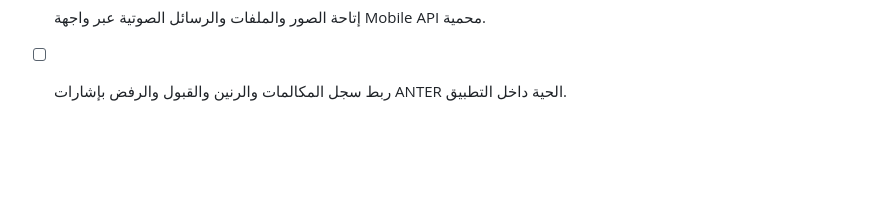
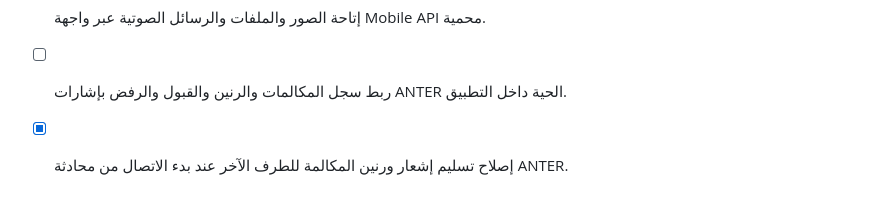
Before and after one commit to smart2ye/anter-messenger-android, a Markdown page: todo.md, the part around the change. GitHub-like rendering; blank space fills up the shorter version.

Commit message:
توثيق إصلاح تنبيه مكالمات ANTER

```diff
--- a/todo.md
+++ b/todo.md
@@ -31,3 +31,4 @@
 - [x] إتاحة إعادة توجيه الرسائل إلى جهات المتابعة المتبادلة فقط مع اختبار صلاحيات الخادم.
 - [ ] إتاحة الصور والملفات والرسائل الصوتية عبر واجهة Mobile API محمية.
 - [ ] ربط سجل المكالمات والرنين والقبول والرفض بإشارات ANTER الحية داخل التطبيق.
+- [x] إصلاح تسليم إشعار ورنين المكالمة للطرف الآخر عند بدء الاتصال من محادثة ANTER.
```
